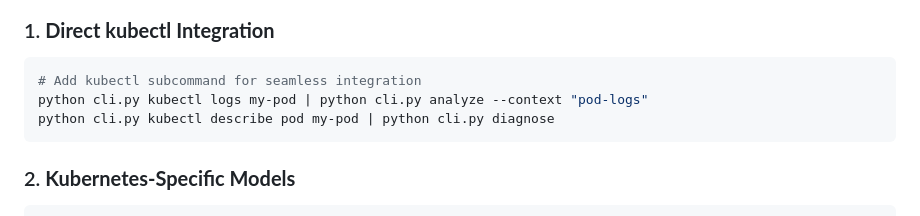
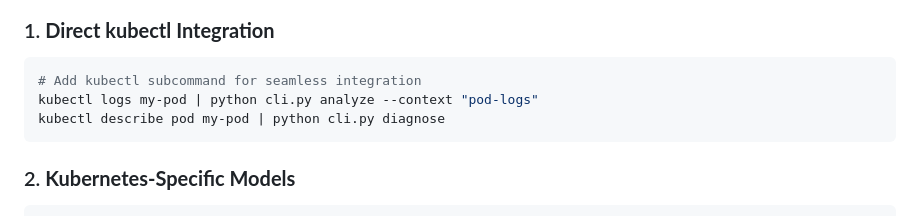
Before and after one commit to akileshthuniki/ollama-infra-cli, a Markdown page: BONUS.md, the part around the change. Drawn GitHub-style.

````diff
--- a/BONUS.md
+++ b/BONUS.md
@@ -92,8 +92,8 @@ kubectl get pv,pvc -o yaml | python cli.py run "Review storage configuration and
 ### 1. **Direct kubectl Integration**
 ```bash
 # Add kubectl subcommand for seamless integration
-python cli.py kubectl logs my-pod | python cli.py analyze --context "pod-logs"
-python cli.py kubectl describe pod my-pod | python cli.py diagnose
+kubectl logs my-pod | python cli.py analyze --context "pod-logs"
+kubectl describe pod my-pod | python cli.py diagnose
 ```
 
 ### 2. **Kubernetes-Specific Models**
````
